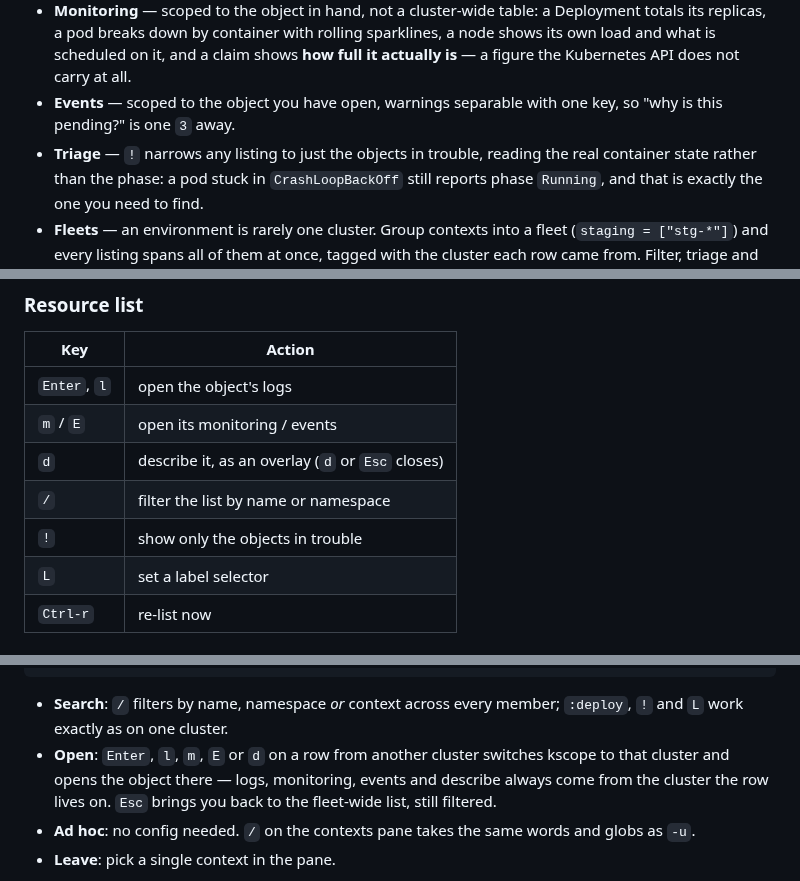
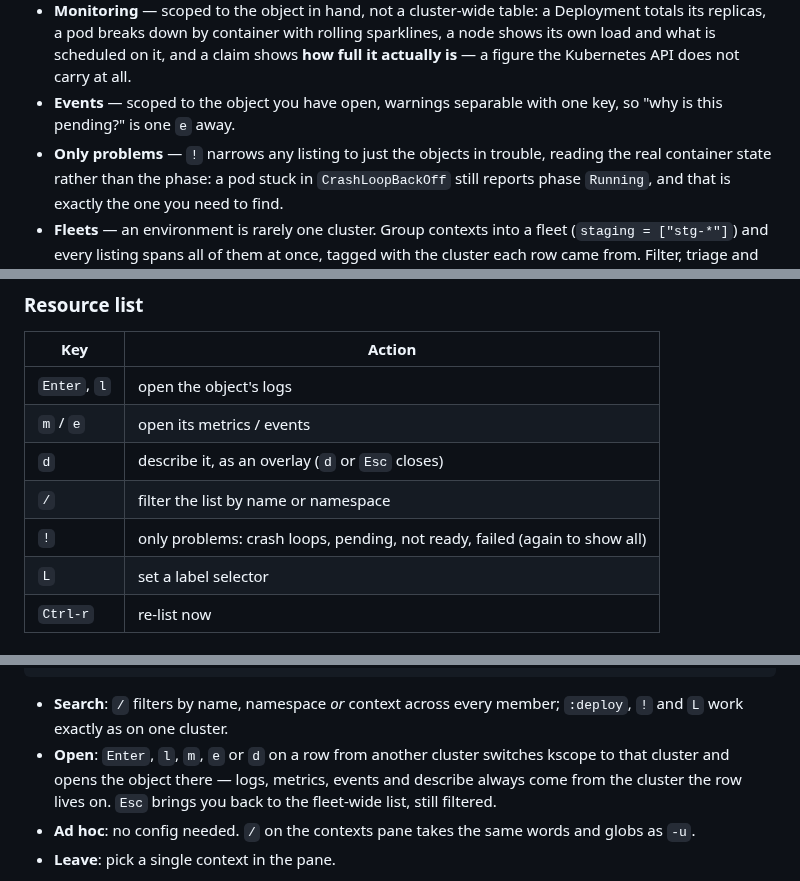
Before and after one commit to hknerts/kscope, a Markdown page: README.md, 3 parts joined by grey strips. GitHub-like rendering.

```diff
--- a/README.md
+++ b/README.md
@@ -77,8 +77,8 @@ one screen:
   claim shows **how full it actually is** — a figure the Kubernetes API does not
   carry at all.
 * **Events** — scoped to the object you have open, warnings separable with one
-  key, so "why is this pending?" is one `3` away.
-* **Triage** — `!` narrows any listing to just the objects in trouble, reading
+  key, so "why is this pending?" is one `e` away.
+* **Only problems** — `!` narrows any listing to just the objects in trouble, reading
   the real container state rather than the phase: a pod stuck in
   `CrashLoopBackOff` still reports phase `Running`, and that is exactly the one
   you need to find.
@@ -185,10 +185,10 @@ kscope get deploy checkout -u prod -n shop   # filter by name and namespace
 | Key | Action |
 | --- | --- |
 | `Enter`, `l` | open the object's logs |
-| `m` / `E` | open its monitoring / events |
+| `m` / `e` | open its metrics / events |
 | `d` | describe it, as an overlay (`d` or `Esc` closes) |
 | `/` | filter the list by name or namespace |
-| `!` | show only the objects in trouble |
+| `!` | only problems: crash loops, pending, not ready, failed (again to show all) |
 | `L` | set a label selector |
 | `Ctrl-r` | re-list now |
 
@@ -280,9 +280,9 @@ member at once**, with a `context` column. With the config above:
 
 * **Search**: `/` filters by name, namespace *or* context across every member;
   `:deploy`, `!` and `L` work exactly as on one cluster.
-* **Open**: `Enter`, `l`, `m`, `E` or `d` on a row from another cluster
+* **Open**: `Enter`, `l`, `m`, `e` or `d` on a row from another cluster
   switches kscope to that cluster and opens the object there — logs,
-  monitoring, events and describe always come from the cluster the row lives
+  metrics, events and describe always come from the cluster the row lives
   on. `Esc` brings you back to the fleet-wide list, still filtered.
 * **Ad hoc**: no config needed. `/` on the contexts pane takes the same words
   and globs as `-u`.
```
Also changed, not shown: other parts of README.md (+7 -7 lines), CHANGELOG.md (+23 -0 lines), assets/screenshots/fleet.png, assets/screenshots/logs.png, assets/screenshots/metrics.png (added), assets/screenshots/monitoring.png (deleted), 5 other files.
